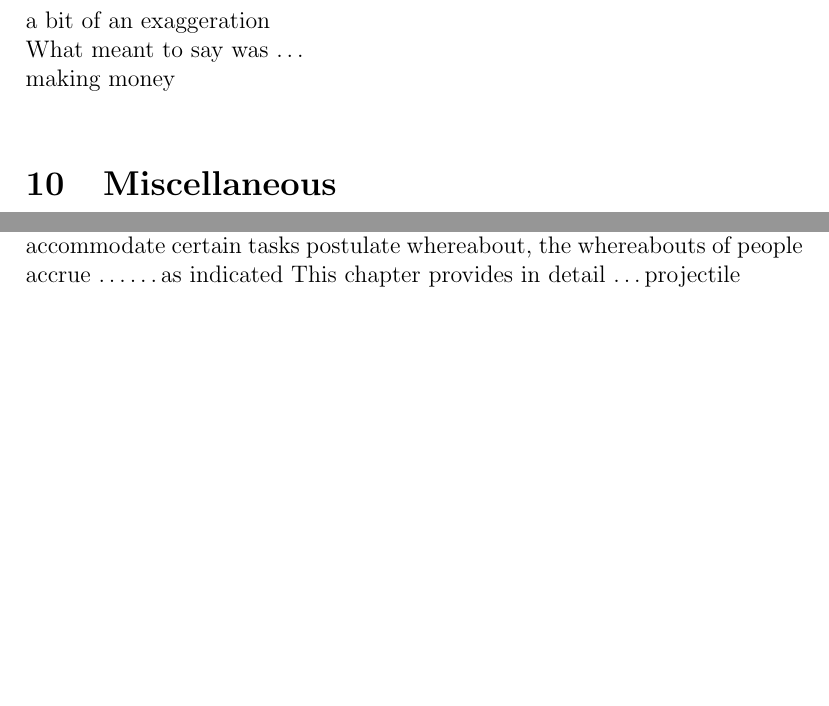
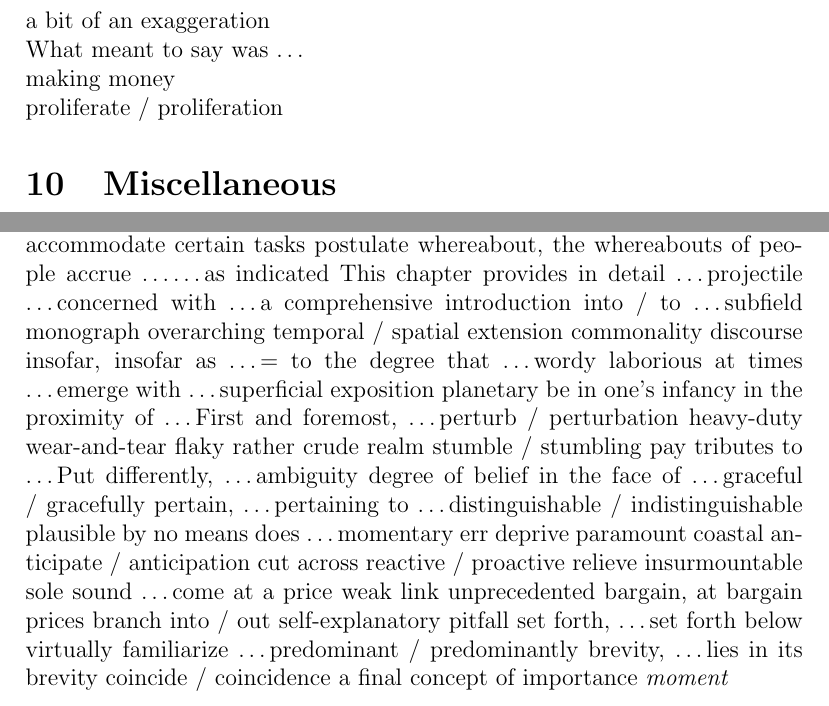
Before and after one commit to lzx071021/latex_proj, a LaTeX document (en_words/__latexindent_temp.tex): two parts of pages 15 and 35 of 35, joined at a grey line, cut so that both start at the same text, the shorter picture padded with empty space. Compiled offline with pdfLaTeX.

Commit message:
regular update

```diff
--- a/en_words/__latexindent_temp.tex
+++ b/en_words/__latexindent_temp.tex
@@ -453,6 +453,8 @@ advocate \\
 a bit of an exaggeration \\
 What meant to say was \dots \\
 making money \\
+proliferate / proliferation
+
 
 \section{Miscellaneous}
 striving / strive \\
@@ -1245,6 +1248,69 @@ accrue \dots
 \dots as indicated
 This chapter provides in detail \dots
 projectile
+\dots concerned with \dots
+a comprehensive introduction into / to \dots
+subfield
+monograph
+overarching
+temporal / spatial extension
+commonality
+discourse
+insofar, insofar as \dots = to the degree that \dots
+wordy
+laborious
+at times
+\dots emerge with \dots
+superficial
+exposition
+planetary
+be in one's infancy
+in the proximity of \dots
+First and foremost, \dots
+perturb / perturbation
+heavy-duty
+wear-and-tear
+flaky
+rather crude
+realm
+stumble / stumbling
+pay tributes to \dots
+Put differently, \dots
+ambiguity
+degree of belief
+in the face of \dots
+graceful / gracefully
+pertain, \dots pertaining to \dots
+distinguishable / indistinguishable
+plausible
+by no means does \dots
+momentary
+err
+deprive
+paramount
+coastal
+anticipate / anticipation
+cut across
+reactive / proactive
+relieve
+insurmountable
+sole
+sound
+\dots come at a price
+weak link
+unprecedented
+bargain, at bargain prices
+branch into / out
+self-explanatory
+pitfall
+set forth, \dots set forth below
+virtually
+familiarize \dots
+predominant / predominantly
+brevity, \dots lies in its brevity
+coincide / coincidence
+a final concept of importance
+\em moment
 
 
 
```
Also changed, not shown: en_words/words.tex (+66 -0 lines), en_words/words.pdf, en_words/__latexindent_temp.tex (1 more changed lines).
